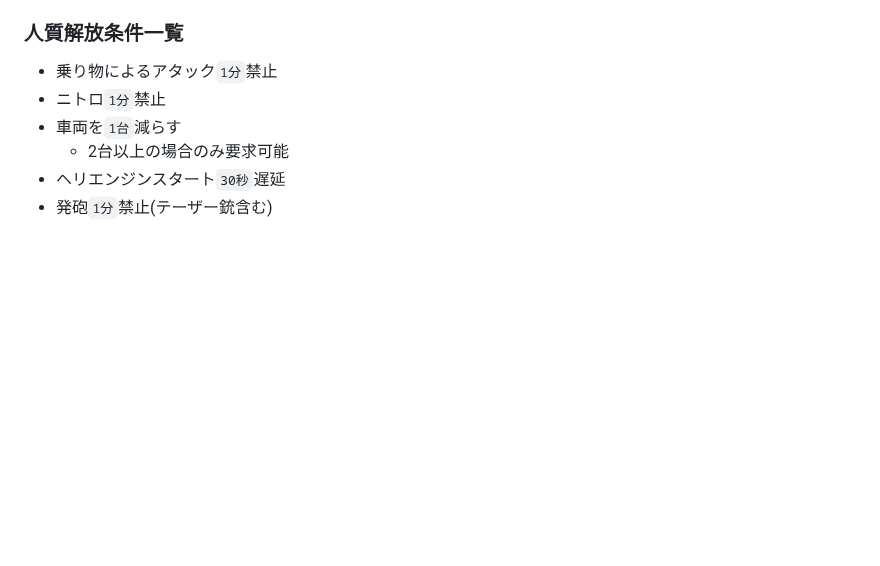
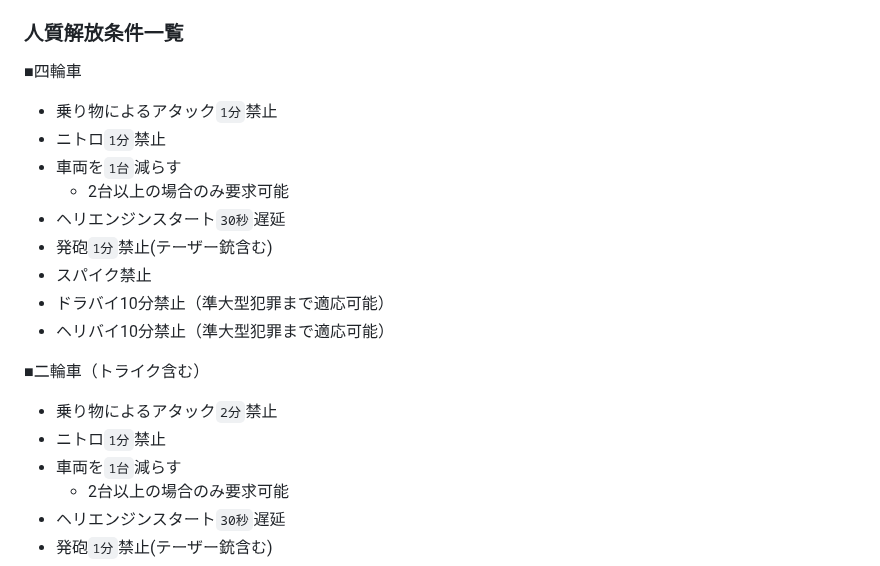
Before and after one commit to dev-LIBERTAS/fivemdocs, a Markdown page: rule/crime.md, the part around the change. Rendered like a GitHub page; blank space fills up the shorter version.

```diff
--- a/rule/crime.md
+++ b/rule/crime.md
@@ -49,7 +49,19 @@ PD側が犯人を見失ってから`20分`経過したら`犯罪者が逃げ切
 - 人質の効力は、PD到着後`15分`までとなります。
 
 ### 人質解放条件一覧
+■四輪車
 - 乗り物によるアタック`1分`禁止
+- ニトロ`1分`禁止
+- 車両を`1台`減らす
+  - 2台以上の場合のみ要求可能
+- ヘリエンジンスタート`30秒`遅延
+- 発砲`1分`禁止(テーザー銃含む)
+- スパイク禁止
+- ドラバイ10分禁止（準大型犯罪まで適応可能）
+- ヘリバイ10分禁止（準大型犯罪まで適応可能）
+
+■二輪車（トライク含む）
+- 乗り物によるアタック`2分`禁止
 - ニトロ`1分`禁止
 - 車両を`1台`減らす
   - 2台以上の場合のみ要求可能
```
